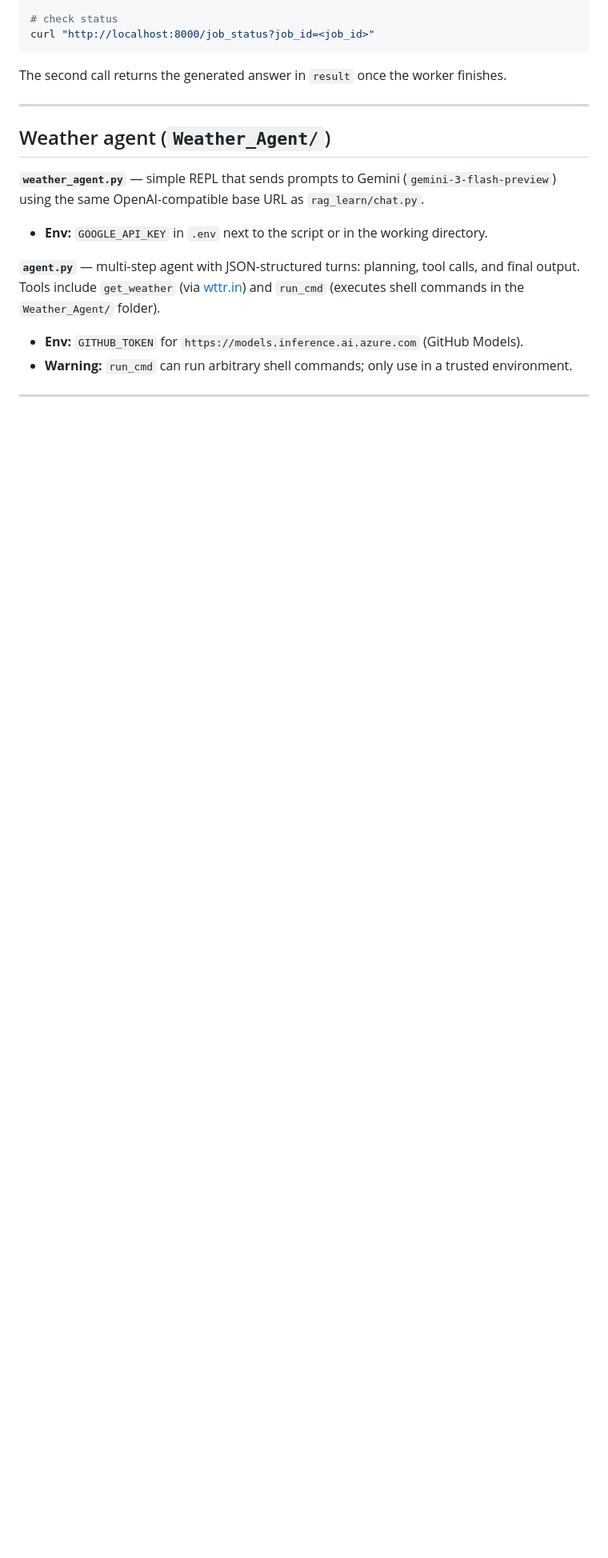
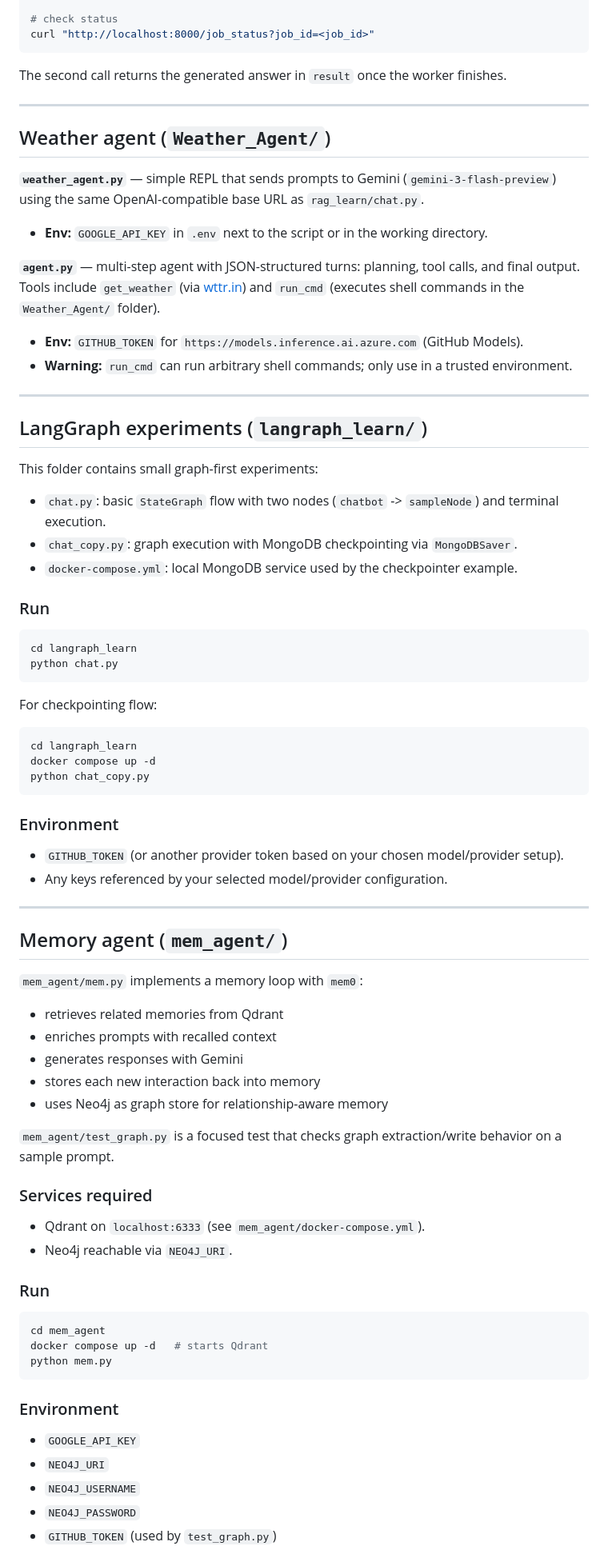
Before and after one commit to ADARSHKUMAR2/RAG, a Markdown page: README.md, the part around one of its changes. Shown at 80% size. Rendered like a GitHub page; blank space fills up the shorter version.

````diff
--- a/README.md
+++ b/README.md
@@ -135,3 +138,66 @@ The second call returns the generated answer in `result` once the worker finishe
 
 ---
 
+## LangGraph experiments (`langraph_learn/`)
+
+This folder contains small graph-first experiments:
+
+- `chat.py`: basic `StateGraph` flow with two nodes (`chatbot` -> `sampleNode`) and terminal execution.
+- `chat_copy.py`: graph execution with MongoDB checkpointing via `MongoDBSaver`.
+- `docker-compose.yml`: local MongoDB service used by the checkpointer example.
+
+### Run
+
+```bash
+cd langraph_learn
+python chat.py
+```
+
+For checkpointing flow:
+
+```bash
+cd langraph_learn
+docker compose up -d
+python chat_copy.py
+```
+
+### Environment
+
+- `GITHUB_TOKEN` (or another provider token based on your chosen model/provider setup).
+- Any keys referenced by your selected model/provider configuration.
+
+---
+
+## Memory agent (`mem_agent/`)
+
+`mem_agent/mem.py` implements a memory loop with `mem0`:
+
+- retrieves related memories from Qdrant
+- enriches prompts with recalled context
+- generates responses with Gemini
+- stores each new interaction back into memory
+- uses Neo4j as graph store for relationship-aware memory
+
+`mem_agent/test_graph.py` is a focused test that checks graph extraction/write behavior on a sample prompt.
+
+### Services required
+
+- Qdrant on `localhost:6333` (see `mem_agent/docker-compose.yml`).
+- Neo4j reachable via `NEO4J_URI`.
+
+### Run
+
+```bash
+cd mem_agent
+docker compose up -d   # starts Qdrant
+python mem.py
+```
+
+### Environment
+
+- `GOOGLE_API_KEY`
+- `NEO4J_URI`
+- `NEO4J_USERNAME`
+- `NEO4J_PASSWORD`
+- `GITHUB_TOKEN` (used by `test_graph.py`)
+
````
Also changed, not shown: other parts of README.md (+39 -1 lines).
